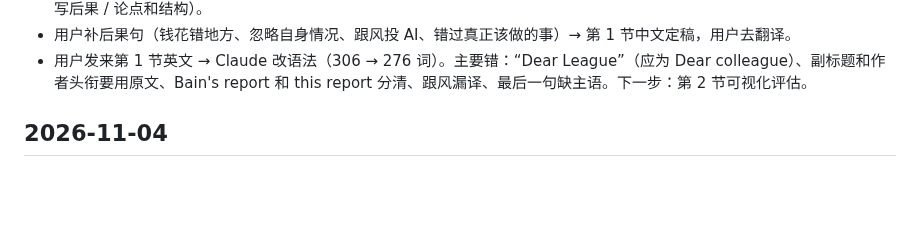
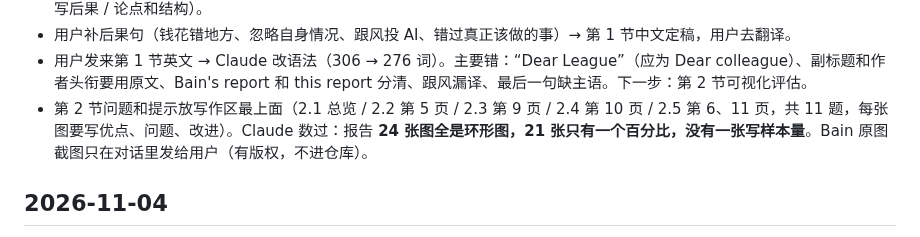
Before and after one commit to dollar3651314/mymba, a Markdown page: docs/progress.md, the part around the change. Rendered like a GitHub page; blank space fills up the shorter version.

Commit message:
COMP 1913 个人报告：第 2 节问题和提示
Co-Authored-By: Claude Opus 5.5 <noreply@anthropic.com>
Claude-Session: https://claude.ai/code/session_01GhXFuAnrmgytSsQ1ZW6Uej

```diff
--- a/docs/progress.md
+++ b/docs/progress.md
@@ -22,6 +22,7 @@
 - 用户要第 1 节样板 → 写“第 1 节中文样板”（4 段：报告是什么 / 商业问题、读者、营销性质 / 对决策的意义 + 1 个 ⬜ 用户写后果 / 论点和结构）。
 - 用户补后果句（钱花错地方、忽略自身情况、跟风投 AI、错过真正该做的事）→ 第 1 节中文定稿，用户去翻译。
 - 用户发来第 1 节英文 → Claude 改语法（306 → 276 词）。主要错：“Dear League”（应为 Dear colleague）、副标题和作者头衔要用原文、Bain's report 和 this report 分清、跟风漏译、最后一句缺主语。下一步：第 2 节可视化评估。
+- 第 2 节问题和提示放写作区最上面（2.1 总览 / 2.2 第 5 页 / 2.3 第 9 页 / 2.4 第 10 页 / 2.5 第 6、11 页，共 11 题，每张图要写优点、问题、改进）。Claude 数过：报告 **24 张图全是环形图，21 张只有一个百分比，没有一张写样本量**。Bain 原图截图只在对话里发给用户（有版权，不进仓库）。
 
 ## 2026-11-04
 - 用户发来第 1 节 6 题中文版 → 内容都对；第 3 题自己给 P1–P4 每步起名，保留。字数不够（约 550–650 → 目标 850）：建议补 Friedman 污染例子 (p. 212–213)、三条理由连回“安全由政府定”、Freeman 推理几步 + 连钻井、1e 结论句（采用伦理版）+ Table 1 引导句 + 用户自己一句判断。写作区“第 1 节：你的中文版 + Claude 意见”。等用户补完确认再翻译。
```
Also changed, not shown: content/comp1913/a-workspace.md (+43 -0 lines).
